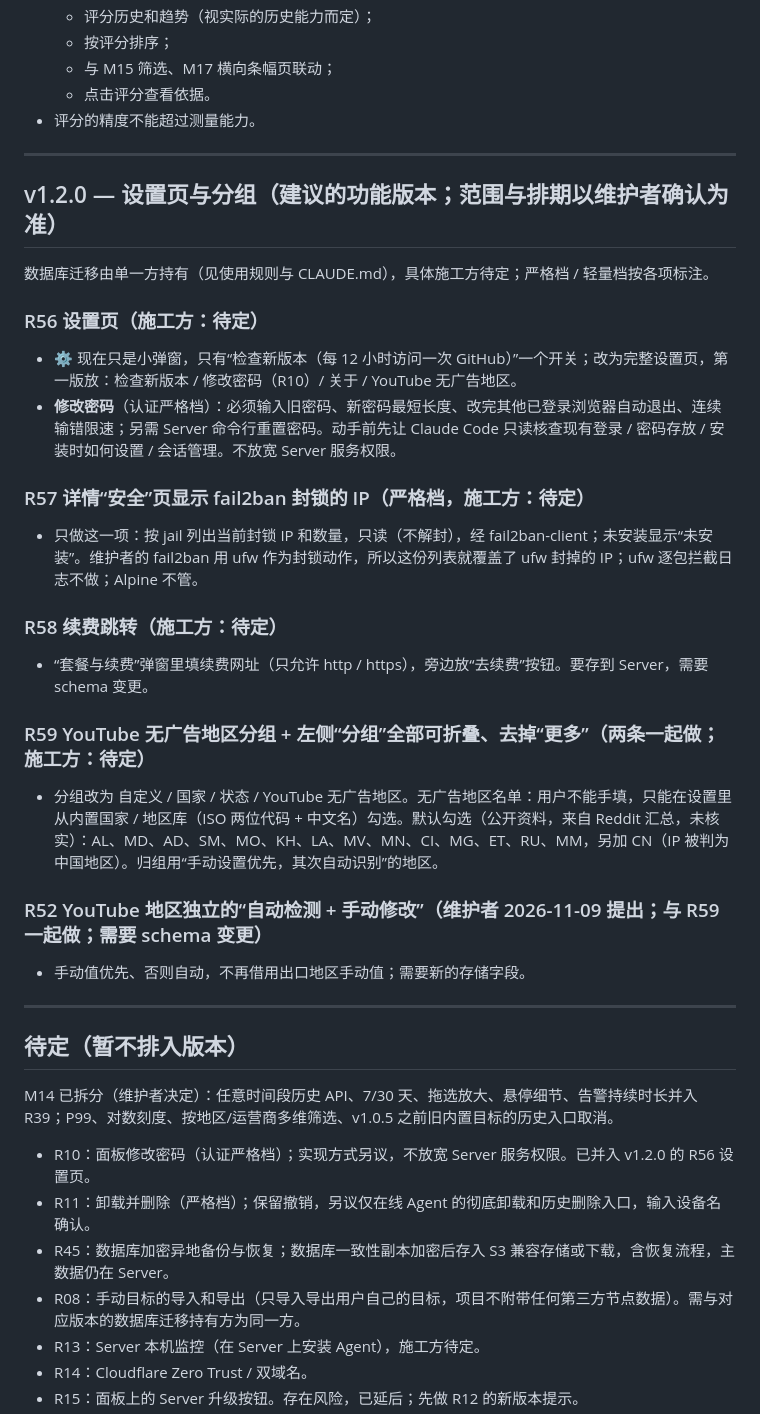
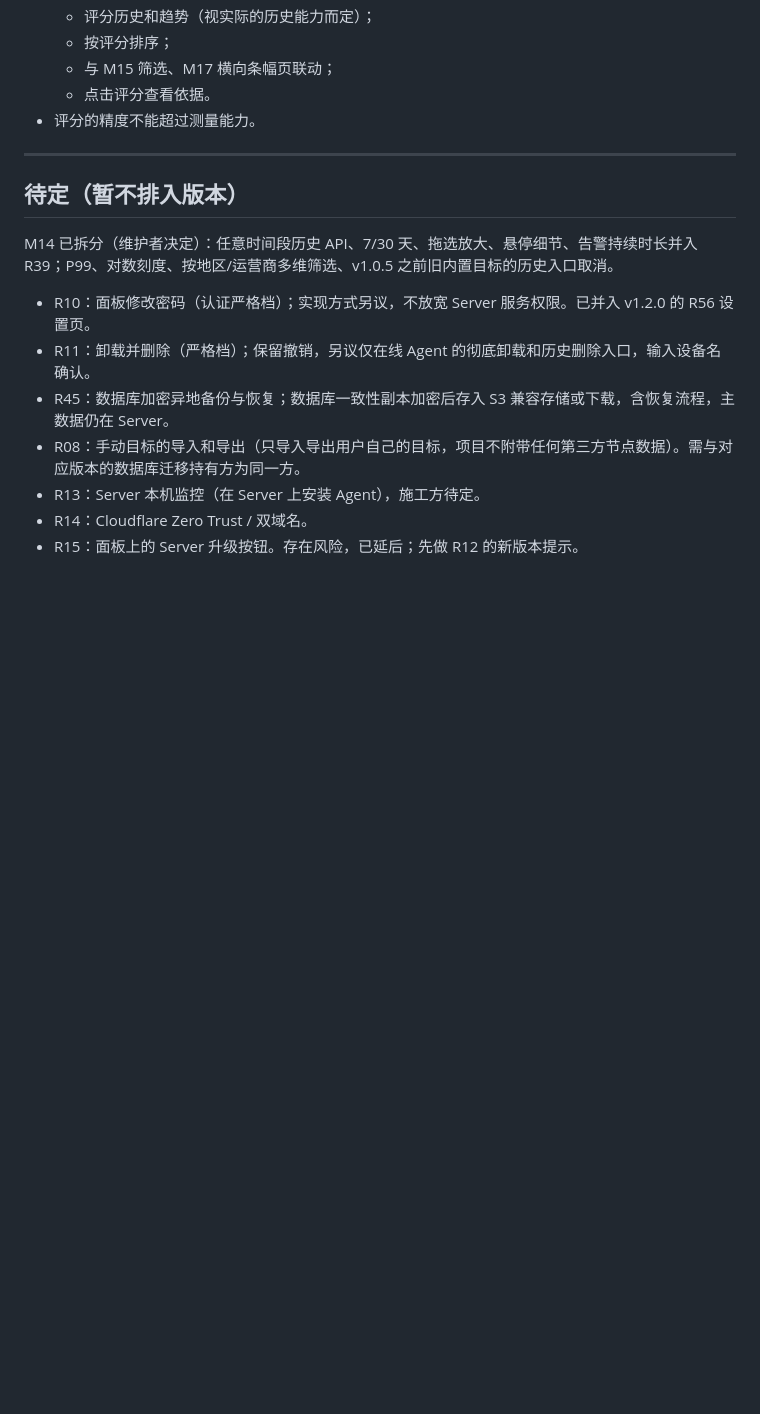
Before and after one commit to 404-git-404/404-probe, a Markdown page: ROADMAP.md, the part around one of its changes. Rendered like a GitHub page; blank space fills up the shorter version.

```diff
--- a/ROADMAP.md
+++ b/ROADMAP.md
@@ -104,28 +141,6 @@ v1.0.5 起不再内置第三方目标，目标和地区、ISP 标签都由用户
 
 ---
 
-## v1.2.0 — 设置页与分组（建议的功能版本；范围与排期以维护者确认为准）
-
-数据库迁移由单一方持有（见使用规则与 CLAUDE.md），具体施工方待定；严格档 / 轻量档按各项标注。
-
-### R56 设置页（施工方：待定）
-- ⚙ 现在只是小弹窗，只有“检查新版本（每 12 小时访问一次 GitHub）”一个开关；改为完整设置页，第一版放：检查新版本 / 修改密码（R10）/ 关于 / YouTube 无广告地区。
-- **修改密码**（认证严格档）：必须输入旧密码、新密码最短长度、改完其他已登录浏览器自动退出、连续输错限速；另需 Server 命令行重置密码。动手前先让 Claude Code 只读核查现有登录 / 密码存放 / 安装时如何设置 / 会话管理。不放宽 Server 服务权限。
-
-### R57 详情“安全”页显示 fail2ban 封锁的 IP（严格档，施工方：待定）
-- 只做这一项：按 jail 列出当前封锁 IP 和数量，只读（不解封），经 fail2ban-client；未安装显示“未安装”。维护者的 fail2ban 用 ufw 作为封锁动作，所以这份列表就覆盖了 ufw 封掉的 IP；ufw 逐包拦截日志不做；Alpine 不管。
-
-### R58 续费跳转（施工方：待定）
-- “套餐与续费”弹窗里填续费网址（只允许 http / https），旁边放“去续费”按钮。要存到 Server，需要 schema 变更。
-
-### R59 YouTube 无广告地区分组 + 左侧“分组”全部可折叠、去掉“更多”（两条一起做；施工方：待定）
-- 分组改为 自定义 / 国家 / 状态 / YouTube 无广告地区。无广告地区名单：用户不能手填，只能在设置里从内置国家 / 地区库（ISO 两位代码 + 中文名）勾选。默认勾选（公开资料，来自 Reddit 汇总，未核实）：AL、MD、AD、SM、MO、KH、LA、MV、MN、CI、MG、ET、RU、MM，另加 CN（IP 被判为中国地区）。归组用“手动设置优先，其次自动识别”的地区。
-
-### R52 YouTube 地区独立的“自动检测 + 手动修改”（维护者 2026-11-09 提出；与 R59 一起做；需要 schema 变更）
-- 手动值优先、否则自动，不再借用出口地区手动值；需要新的存储字段。
-
----
-
 ## 待定（暂不排入版本）
 
 M14 已拆分（维护者决定）：任意时间段历史 API、7/30 天、拖选放大、悬停细节、告警持续时长并入 R39；P99、对数刻度、按地区/运营商多维筛选、v1.0.5 之前旧内置目标的历史入口取消。
```
Also changed, not shown: other parts of ROADMAP.md (+47 -10 lines).
